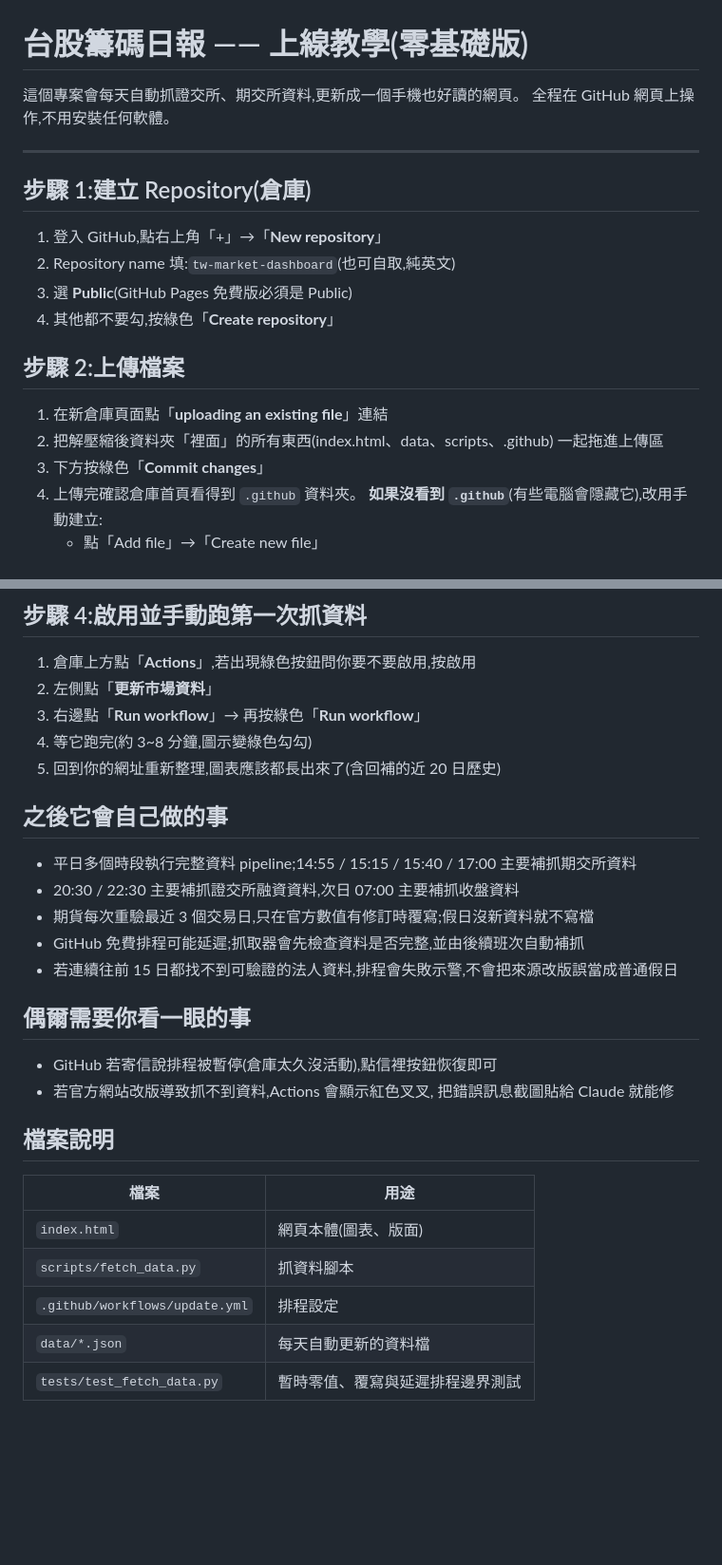
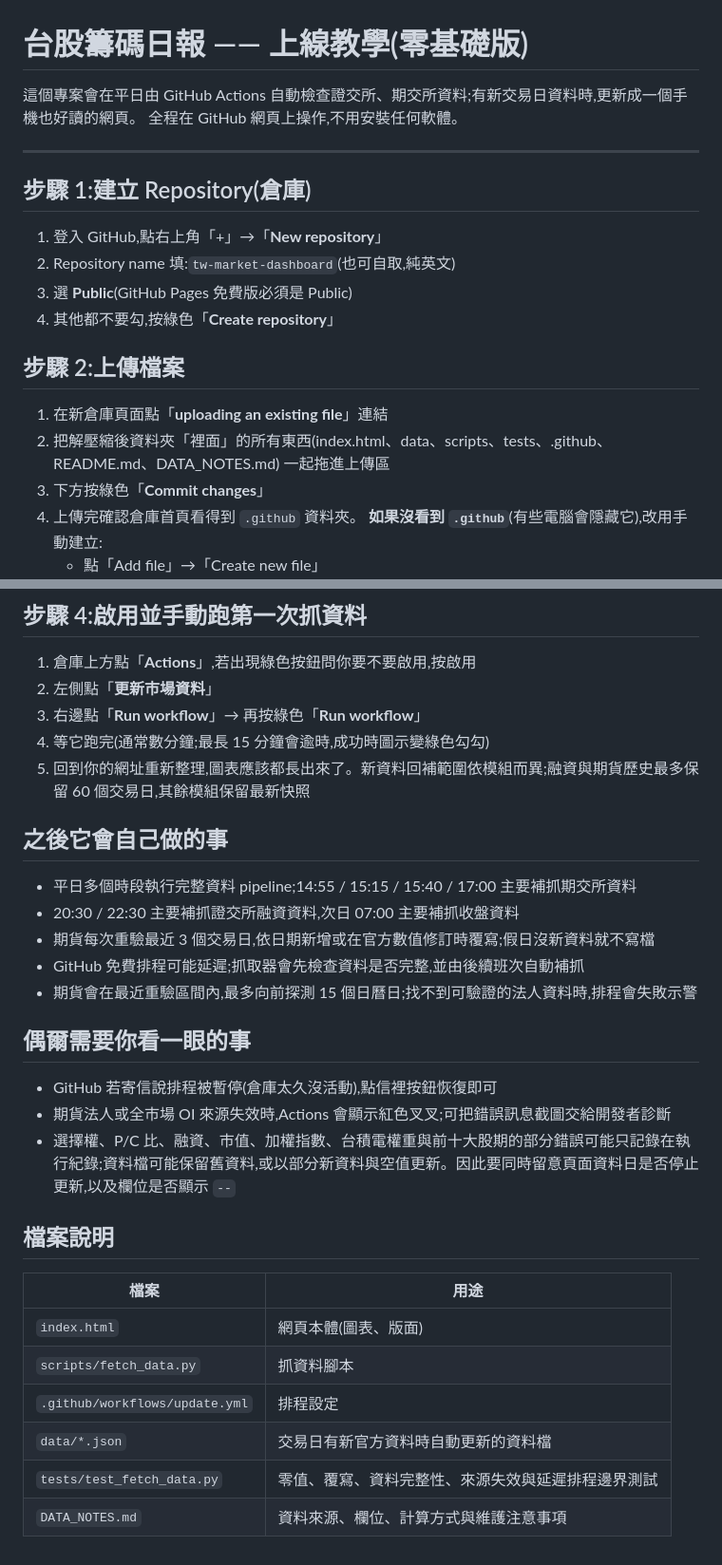
Before and after one commit to hahabao-tw/tw-market-dashboard, a Markdown page: README.md, 2 parts joined by grey strips. Shown at 95% size. GitHub-like rendering; blank space fills up the shorter version.

Commit message:
更新 README 以符合實際運行

```diff
--- a/README.md
+++ b/README.md
@@ -1,6 +1,6 @@
 # 台股籌碼日報 —— 上線教學(零基礎版)
 
-這個專案會每天自動抓證交所、期交所資料,更新成一個手機也好讀的網頁。
+這個專案會在平日由 GitHub Actions 自動檢查證交所、期交所資料;有新交易日資料時,更新成一個手機也好讀的網頁。
 全程在 GitHub 網頁上操作,不用安裝任何軟體。
 
 ---
@@ -15,7 +15,7 @@
 ## 步驟 2:上傳檔案
 
 1. 在新倉庫頁面點「**uploading an existing file**」連結
-2. 把解壓縮後資料夾「裡面」的所有東西(index.html、data、scripts、.github)
+2. 把解壓縮後資料夾「裡面」的所有東西(index.html、data、scripts、tests、.github、README.md、DATA_NOTES.md)
    一起拖進上傳區
 3. 下方按綠色「**Commit changes**」
 4. 上傳完確認倉庫首頁看得到 `.github` 資料夾。
@@ -38,22 +38,22 @@
 1. 倉庫上方點「**Actions**」,若出現綠色按鈕問你要不要啟用,按啟用
 2. 左側點「**更新市場資料**」
 3. 右邊點「**Run workflow**」→ 再按綠色「**Run workflow**」
-4. 等它跑完(約 3~8 分鐘,圖示變綠色勾勾)
-5. 回到你的網址重新整理,圖表應該都長出來了(含回補的近 20 日歷史)
+4. 等它跑完(通常數分鐘;最長 15 分鐘會逾時,成功時圖示變綠色勾勾)
+5. 回到你的網址重新整理,圖表應該都長出來了。新資料回補範圍依模組而異;融資與期貨歷史最多保留 60 個交易日,其餘模組保留最新快照
 
 ## 之後它會自己做的事
 
 - 平日多個時段執行完整資料 pipeline;14:55 / 15:15 / 15:40 / 17:00 主要補抓期交所資料
 - 20:30 / 22:30 主要補抓證交所融資資料,次日 07:00 主要補抓收盤資料
-- 期貨每次重驗最近 3 個交易日,只在官方數值有修訂時覆寫;假日沒新資料就不寫檔
+- 期貨每次重驗最近 3 個交易日,依日期新增或在官方數值修訂時覆寫;假日沒新資料就不寫檔
 - GitHub 免費排程可能延遲;抓取器會先檢查資料是否完整,並由後續班次自動補抓
-- 若連續往前 15 日都找不到可驗證的法人資料,排程會失敗示警,不會把來源改版誤當成普通假日
+- 期貨會在最近重驗區間內,最多向前探測 15 個日曆日;找不到可驗證的法人資料時,排程會失敗示警
 
 ## 偶爾需要你看一眼的事
 
 - GitHub 若寄信說排程被暫停(倉庫太久沒活動),點信裡按鈕恢復即可
-- 若官方網站改版導致抓不到資料,Actions 會顯示紅色叉叉,
-  把錯誤訊息截圖貼給 Claude 就能修
+- 期貨法人或全市場 OI 來源失效時,Actions 會顯示紅色叉叉;可把錯誤訊息截圖交給開發者診斷
+- 選擇權、P/C 比、融資、市值、加權指數、台積電權重與前十大股期的部分錯誤可能只記錄在執行紀錄;資料檔可能保留舊資料,或以部分新資料與空值更新。因此要同時留意頁面資料日是否停止更新,以及欄位是否顯示 `--`
 
 ## 檔案說明
 
@@ -62,5 +62,6 @@
 | `index.html` | 網頁本體(圖表、版面) |
 | `scripts/fetch_data.py` | 抓資料腳本 |
 | `.github/workflows/update.yml` | 排程設定 |
-| `data/*.json` | 每天自動更新的資料檔 |
-| `tests/test_fetch_data.py` | 暫時零值、覆寫與延遲排程邊界測試 |
+| `data/*.json` | 交易日有新官方資料時自動更新的資料檔 |
+| `tests/test_fetch_data.py` | 零值、覆寫、資料完整性、來源失效與延遲排程邊界測試 |
+| `DATA_NOTES.md` | 資料來源、欄位、計算方式與維護注意事項 |
```
